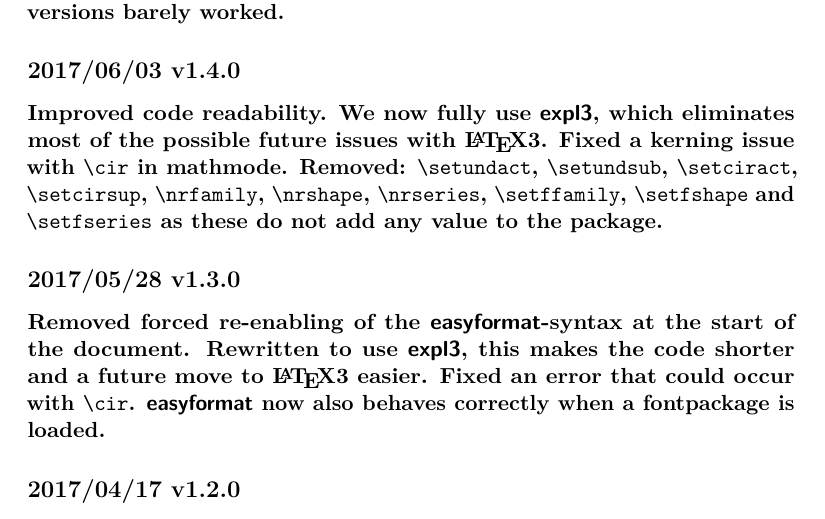
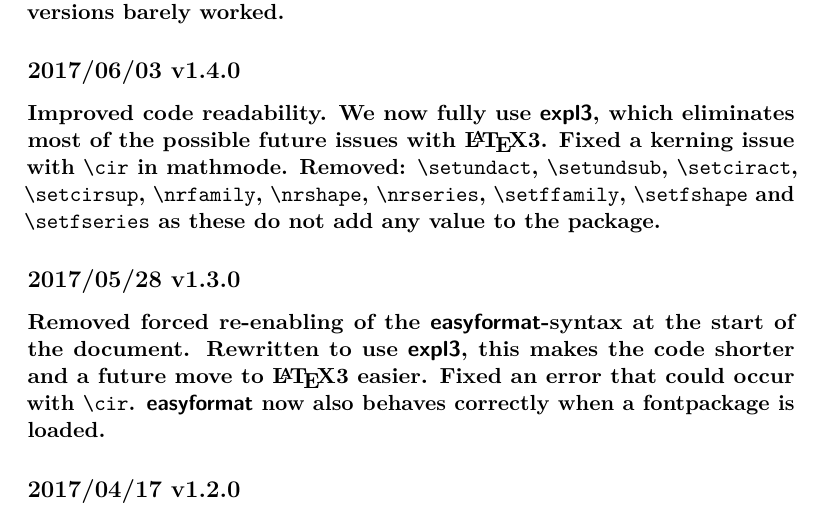
Before and after one commit to eprovst/easyformat, a LaTeX document (documentation/easyformat.tex): part of page 5 of 5, cut so that both start at the same text. Compiled offline with pdfLaTeX.

Commit message:
v1.4.0
Altered the documentation and test so we keep using Computer Modern (LaTeX no tends to use Latin Modern).

```diff
--- a/documentation/easyformat.tex
+++ b/documentation/easyformat.tex
@@ -2,6 +2,8 @@
 
 \documentclass[11pt, cm-default]{l3doc}
 % 11pt and keep on using the Computer Modern.
+\usepackage[OT1]{fontenc}
+% OT1 otherwise we still get Latin Modern.
 % We want to maintain the original look of
 % our documentation so away with the coloured
 % links and references as wel ↓↓↓
```
Also changed, not shown: EFOR-test.tex (+1 -0 lines), EFOR-test.pdf, documentation/easyformat.pdf.
